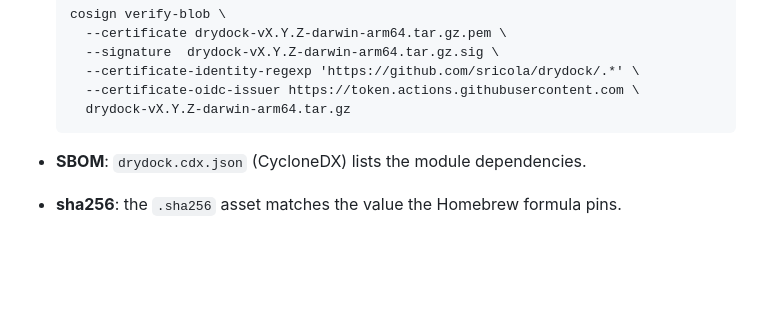
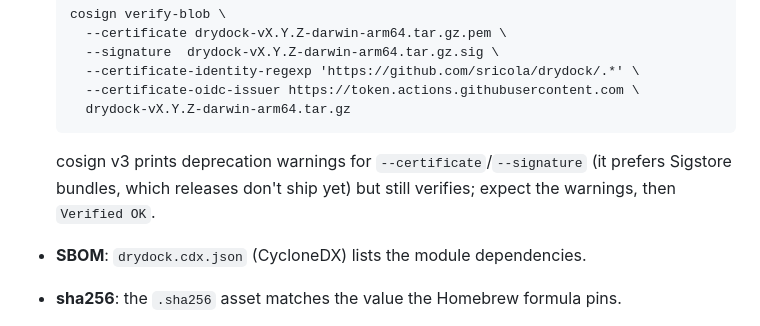
Before and after one commit to sricola/drydock, a Markdown page: SECURITY.md, the part around the change. GitHub-like rendering; blank space fills up the shorter version.

````diff
--- a/SECURITY.md
+++ b/SECURITY.md
@@ -93,6 +93,10 @@ carries supply-chain attestations you can check before trusting a binary
     --certificate-oidc-issuer https://token.actions.githubusercontent.com \
     drydock-vX.Y.Z-darwin-arm64.tar.gz
   ```
+
+  cosign v3 prints deprecation warnings for `--certificate`/`--signature`
+  (it prefers Sigstore bundles, which releases don't ship yet) but still
+  verifies; expect the warnings, then `Verified OK`.
 
 - **SBOM**: `drydock.cdx.json` (CycloneDX) lists the module dependencies.
 - **sha256**: the `.sha256` asset matches the value the Homebrew formula pins.
````
Also changed, not shown: docs/ROADMAP.md (+2 -2 lines).
